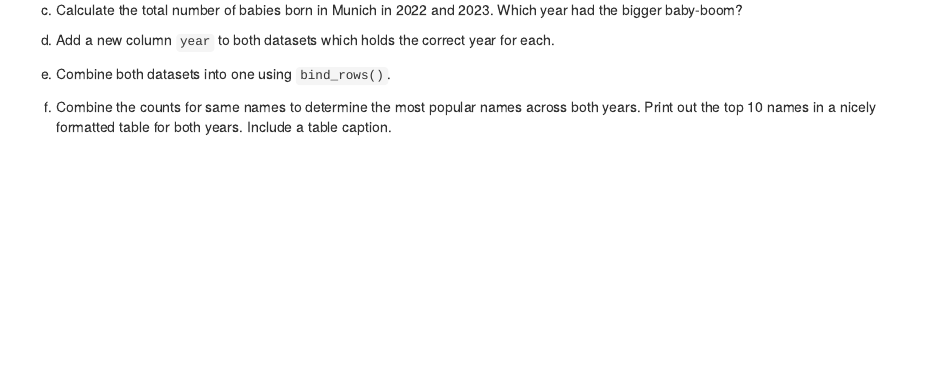
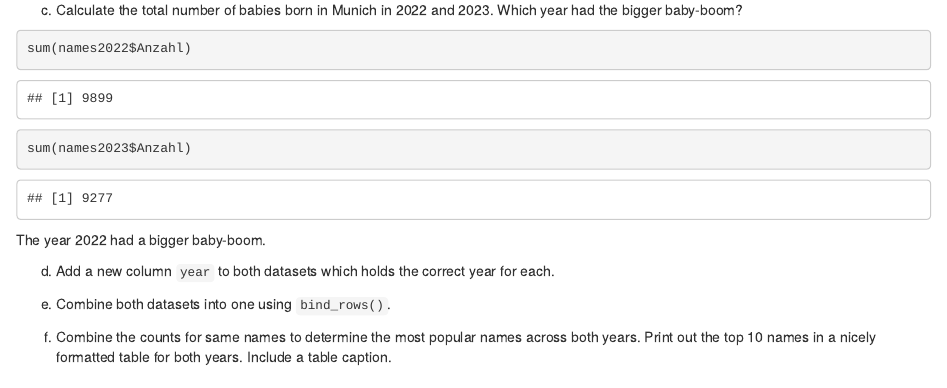
Before and after one commit to nowistat/exeRcise-sheet-3, an R Markdown document (ExerciseSheet_3_TEMPLATE.Rmd): the page in a window 1100 px wide, from 1940 px down. Rendered offline with R 4.5, knitr and Pandoc, with nearby package versions; drawn as R Markdown's standard HTML page in place of the format the file asks for.

Commit message:
Calcualting the sum of babies born

````diff
--- a/ExerciseSheet_3_TEMPLATE.Rmd
+++ b/ExerciseSheet_3_TEMPLATE.Rmd
@@ -108,6 +108,13 @@ names2023$Anzahl <- as.numeric(names2023$Anzahl)
 c)  Calculate the total number of babies born in Munich in 2022
     and 2023. Which year had the bigger baby-boom?
 
+```{r Aufgabe3c}
+sum(names2022$Anzahl)
+
+sum(names2023$Anzahl)
+```
+The year 2022 had a bigger baby-boom.
+
 d)  Add a new column `year` to both datasets which holds the correct
     year for each.
 
````
